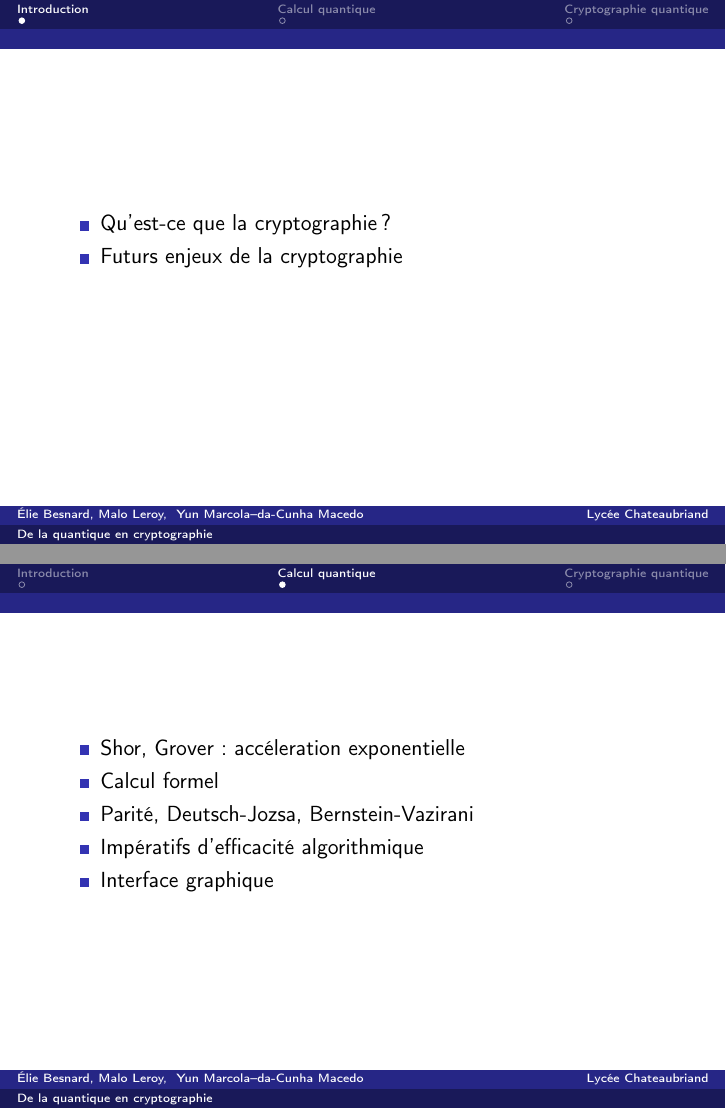
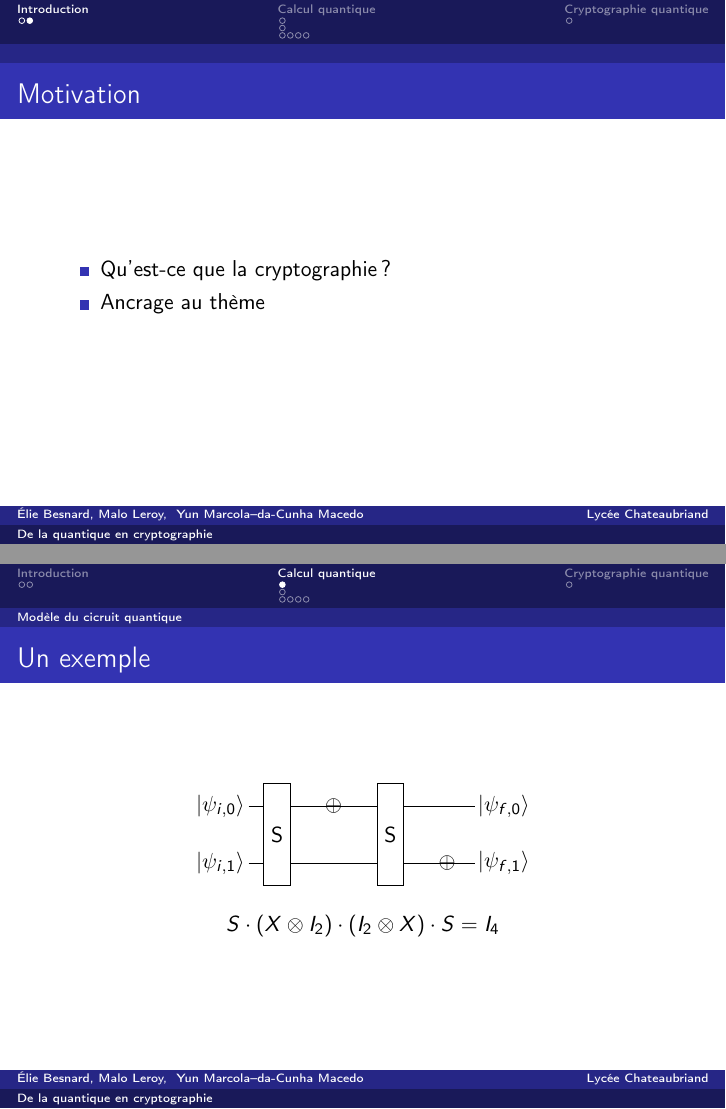
Before and after one commit to Firefnix/TIPE, LaTeX slides (Oral.tex): pages 3 and 8 of 10 before the commit and pages 3 and 4 of 13 after it, joined at a grey line. Compiled offline with pdfLaTeX.

Commit message:
Oral (en cours)

```diff
--- a/Oral.tex
+++ b/Oral.tex
@@ -21,23 +34,53 @@ Yun Marcola--da-Cunha Macedo}
 \end{frame}
 
 
-\section{Introduction}
-
-
-\begin{frame}
+\begin{frame}{Motivation}
 \begin{itemize}
     \item<1-> Qu'est-ce que la cryptographie ?
-    \item<2> Futurs enjeux de la cryptographie
+    \item<2> Ancrage au thème
 \end{itemize}
 \end{frame}
 
 
 \section{Calcul quantique}
 
-\begin{frame}
+
+\subsection{Modèle du cicruit quantique}
+
+
+\begin{frame}{Un exemple}
+    % Exemple de circuit simple
+    % Comparaison avec les circuits électriques
+    \begin{center}
+        \begin{tikzpicture}[
+            node distance=0.1 cm and 1cm,
+            porte/.style={rectangle, draw=black},
+            swap/.style={rectangle, draw=black, minimum height=1.8cm},]
+            % Nœuds du circuit
+            \node          (ei1)    at (0, 1)     {$\ket{\psi_{i, 0}}$};
+            \node          (ei2)    at (0, 0)     {$\ket{\psi_{i, 1}}$};
+            \node[swap]    (s1)     at (1, 0.5)   {S};
+            \node          (x1)     at (2, 1)     {$\oplus$};
+            \node[swap]    (s2)     at (3, 0.5)   {S};
+            \node          (x2)     at (4, 0)     {$\oplus$};
+            \node          (ef1)    at (5, 1)     {$\ket{\psi_{f, 0}}$};
+            \node          (ef2)    at (5, 0)     {$\ket{\psi_{f, 1}}$};
+            % Arrêtes
+            \draw (0.5, 1)       -- (0.77, 1);
+            \draw (0.5, 0)       -- (0.77, 0);
+            \draw (1.23, 1)      -- (2.77, 1);
+            \draw (1.23, 0)      -- (2.77, 0);
+            \draw (3.23, 1)      -- (4.5, 1);
+            \draw (3.23, 0)      -- (4.5, 0);
+        \end{tikzpicture}
+    \end{center}
+    $$S \cdot (X \otimes I_2) \cdot (I_2 \otimes X) \cdot S = I_4$$
+    % \underline{Application :} test de parité
+\end{frame}
+
+
+\subsection{Calcul formel}
+
+
+\begin{frame}{Calcul formel}
     \begin{itemize}
-        \item<1-> Shor, Grover : accéleration exponentielle
-        \item<2-> Calcul formel
-        \item<3-> Parité, Deutsch-Jozsa, Bernstein-Vazirani
-        \item<4-> Impératifs d'efficacité algorithmique
-        \item<5-> Interface graphique
```
Also changed, not shown: Images/Fabrice.png (added), Oral.pdf, Oral.tex (87 more changed lines).
